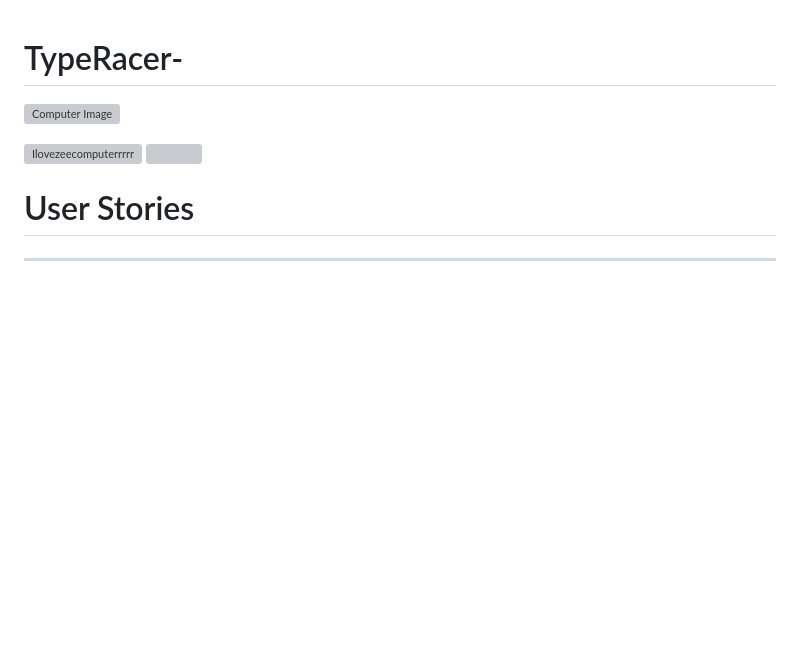
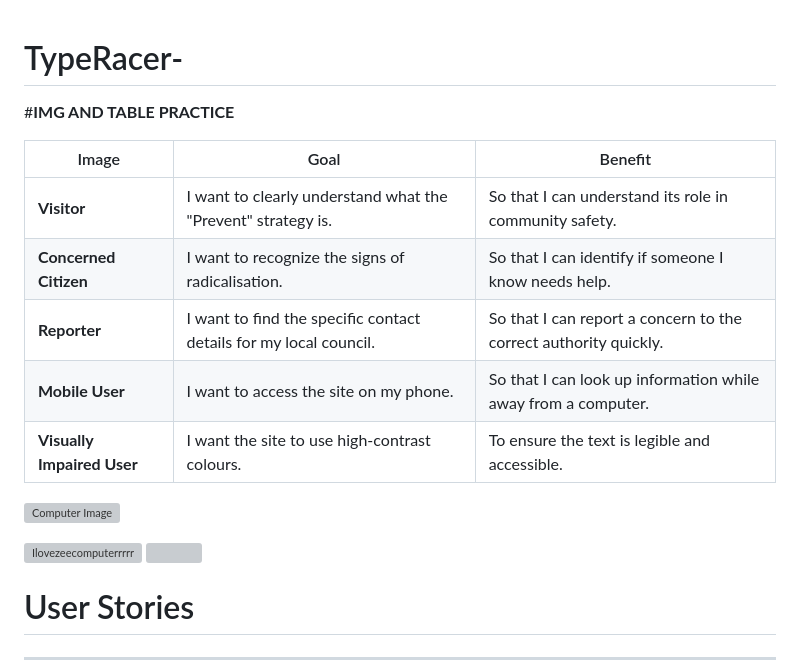
Before and after one commit to ididit374-lgtm/TypeRacer-, a Markdown page: README.md, the part around the change. Rendered like a GitHub page; blank space fills up the shorter version; grey boxes are pictures that could not be loaded.

Commit message:
Enhance README with user goals table and image
Added a table for user goals and benefits along with an image.

```diff
--- a/README.md
+++ b/README.md
@@ -1,4 +1,15 @@
 # TypeRacer-
+
+#**IMG AND TABLE PRACTICE**
+
+| Image | Goal | Benefit |
+|-----------|------|---------|
+| **Visitor** | I want to clearly understand what the "Prevent" strategy is. | So that I can understand its role in community safety. |
+| **Concerned Citizen** | I want to recognize the signs of radicalisation. | So that I can identify if someone I know needs help. |
+| **Reporter** | I want to find the specific contact details for my local council. | So that I can report a concern to the correct authority quickly. |
+| **Mobile User** | I want to access the site on my phone. | So that I can look up information while away from a computer. |
+| **Visually Impaired User** | I want the site to use high-contrast colours. | To ensure the text is legible and accessible. |
+
 
 ![Computer Image](https://img.freepik.com/free-vector/laptop-with-program-code-isometric-icon-software-development-programming-applications-dark-neon_39422-971.jpg?semt=ais_hybrid&w=740&q=80)
 
```
